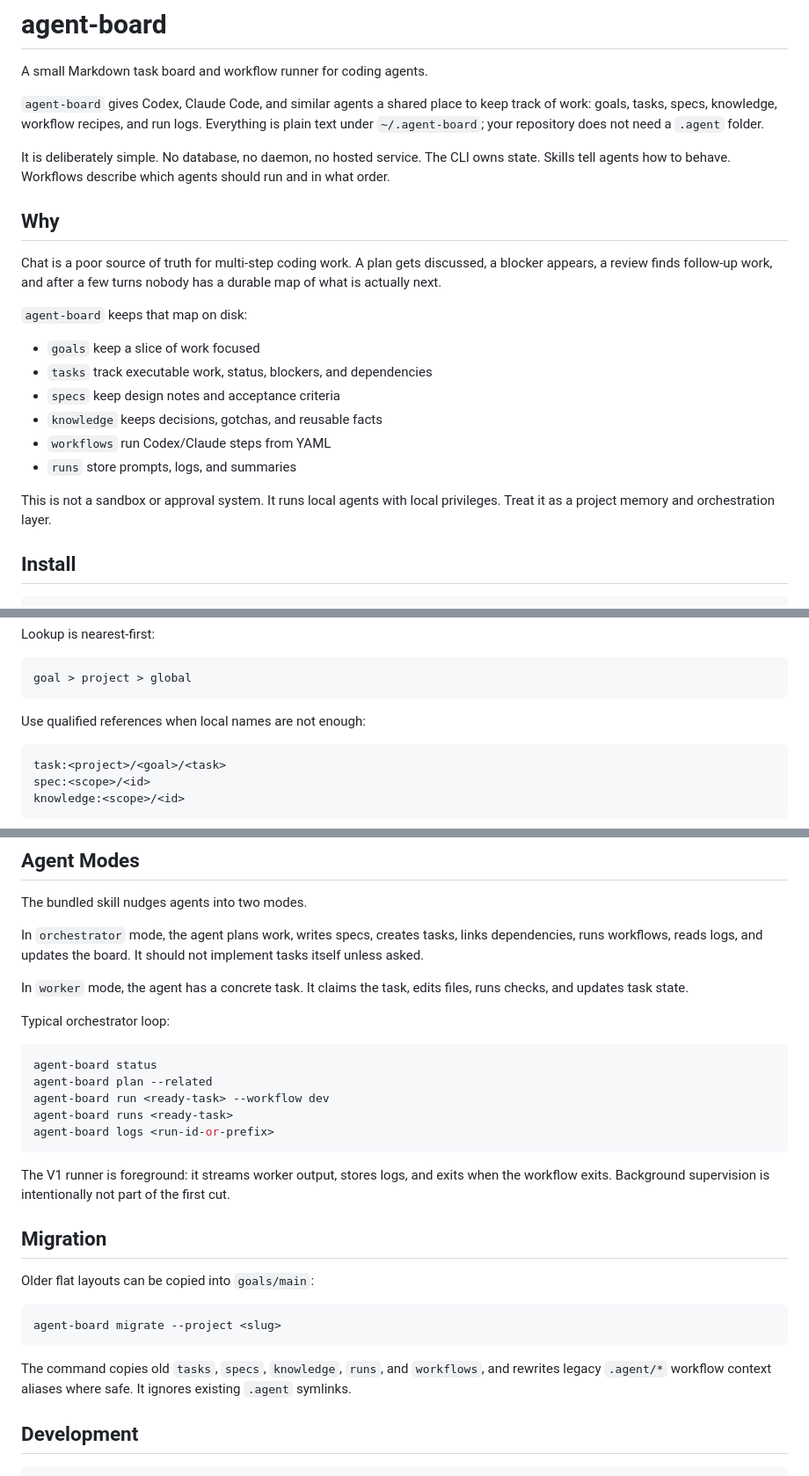
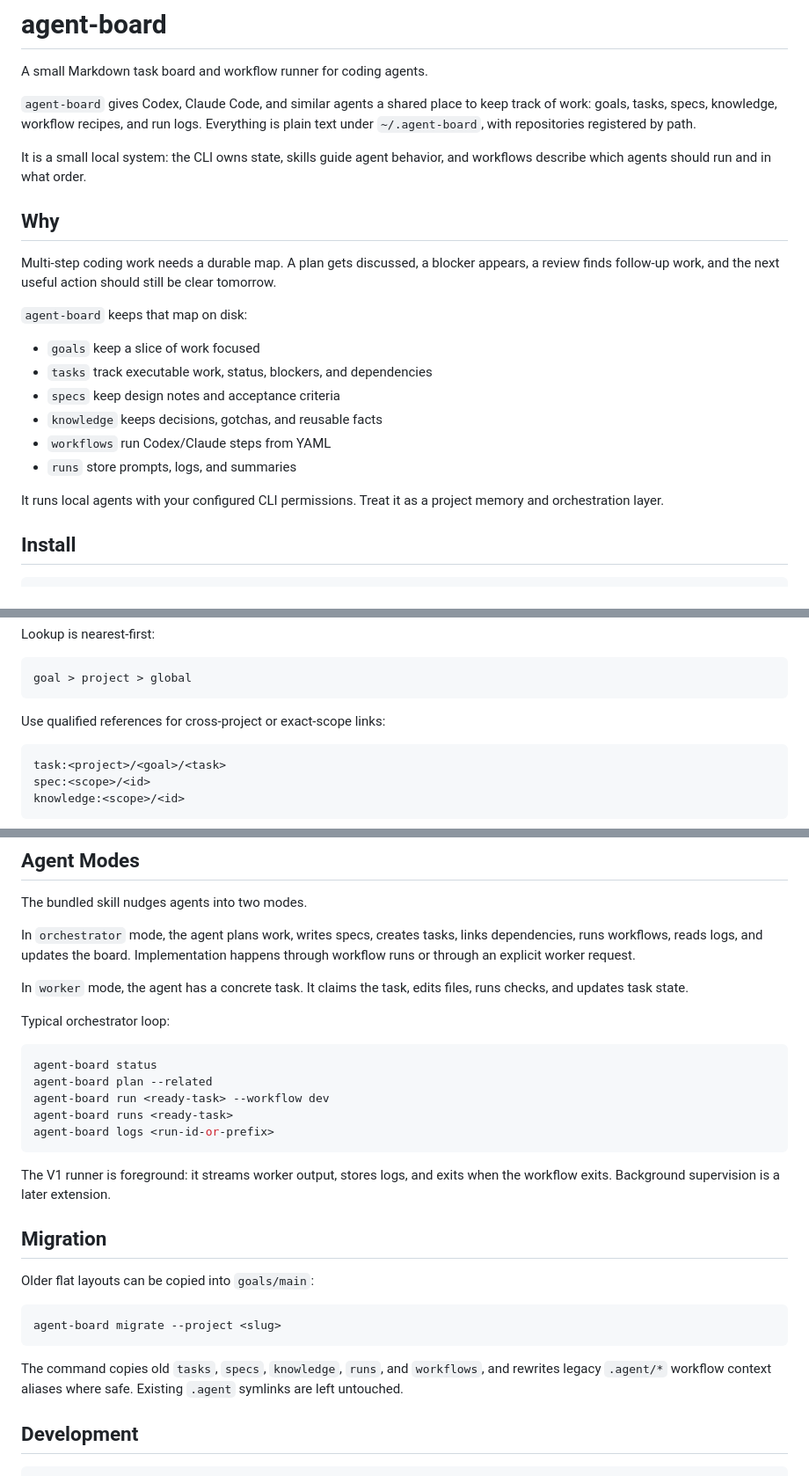
Before and after one commit to questpie/agent-board, a Markdown page: README.md, 3 parts joined by grey strips. Shown at 88% size. Rendered like a GitHub page.

Commit message:
Use positive README framing

````diff
--- a/README.md
+++ b/README.md
@@ -2,13 +2,13 @@
 
 A small Markdown task board and workflow runner for coding agents.
 
-`agent-board` gives Codex, Claude Code, and similar agents a shared place to keep track of work: goals, tasks, specs, knowledge, workflow recipes, and run logs. Everything is plain text under `~/.agent-board`; your repository does not need a `.agent` folder.
+`agent-board` gives Codex, Claude Code, and similar agents a shared place to keep track of work: goals, tasks, specs, knowledge, workflow recipes, and run logs. Everything is plain text under `~/.agent-board`, with repositories registered by path.
 
-It is deliberately simple. No database, no daemon, no hosted service. The CLI owns state. Skills tell agents how to behave. Workflows describe which agents should run and in what order.
+It is a small local system: the CLI owns state, skills guide agent behavior, and workflows describe which agents should run and in what order.
 
 ## Why
 
-Chat is a poor source of truth for multi-step coding work. A plan gets discussed, a blocker appears, a review finds follow-up work, and after a few turns nobody has a durable map of what is actually next.
+Multi-step coding work needs a durable map. A plan gets discussed, a blocker appears, a review finds follow-up work, and the next useful action should still be clear tomorrow.
 
 `agent-board` keeps that map on disk:
 
@@ -19,7 +19,7 @@ Chat is a poor source of truth for multi-step coding work. A plan gets discussed
 - `workflows` run Codex/Claude steps from YAML
 - `runs` store prompts, logs, and summaries
 
-This is not a sandbox or approval system. It runs local agents with local privileges. Treat it as a project memory and orchestration layer.
+It runs local agents with your configured CLI permissions. Treat it as a project memory and orchestration layer.
 
 ## Install
 
@@ -137,7 +137,7 @@ Lookup is nearest-first:
 goal > project > global
 ```
 
-Use qualified references when local names are not enough:
+Use qualified references for cross-project or exact-scope links:
 
 ```txt
 task:<project>/<goal>/<task>
@@ -340,7 +340,7 @@ agent-board skills install
 
 The bundled skill nudges agents into two modes.
 
-In `orchestrator` mode, the agent plans work, writes specs, creates tasks, links dependencies, runs workflows, reads logs, and updates the board. It should not implement tasks itself unless asked.
+In `orchestrator` mode, the agent plans work, writes specs, creates tasks, links dependencies, runs workflows, reads logs, and updates the board. Implementation happens through workflow runs or through an explicit worker request.
 
 In `worker` mode, the agent has a concrete task. It claims the task, edits files, runs checks, and updates task state.
 
@@ -354,7 +354,7 @@ agent-board runs <ready-task>
 agent-board logs <run-id-or-prefix>
 ```
 
-The V1 runner is foreground: it streams worker output, stores logs, and exits when the workflow exits. Background supervision is intentionally not part of the first cut.
+The V1 runner is foreground: it streams worker output, stores logs, and exits when the workflow exits. Background supervision is a later extension.
 
 ## Migration
 
@@ -364,7 +364,7 @@ Older flat layouts can be copied into `goals/main`:
 agent-board migrate --project <slug>
 ```
 
-The command copies old `tasks`, `specs`, `knowledge`, `runs`, and `workflows`, and rewrites legacy `.agent/*` workflow context aliases where safe. It ignores existing `.agent` symlinks.
+The command copies old `tasks`, `specs`, `knowledge`, `runs`, and `workflows`, and rewrites legacy `.agent/*` workflow context aliases where safe. Existing `.agent` symlinks are left untouched.
 
 ## Development
 
````
